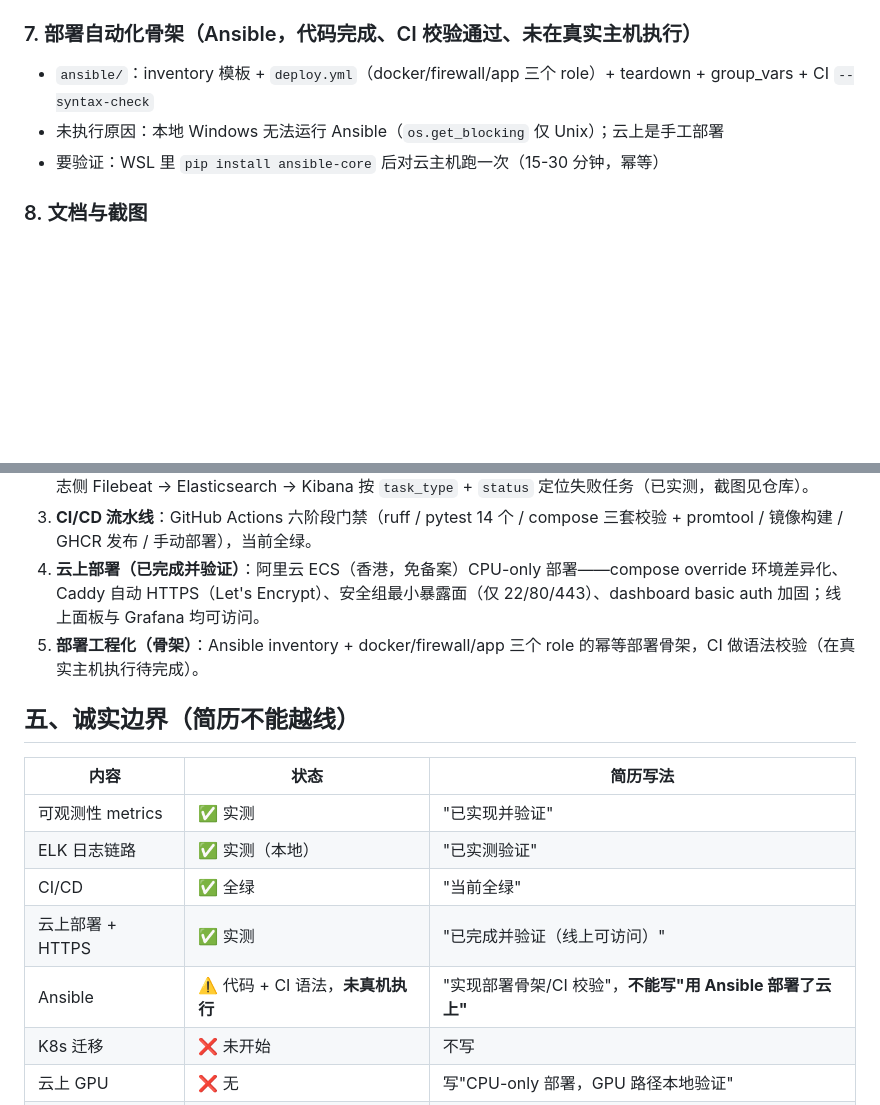
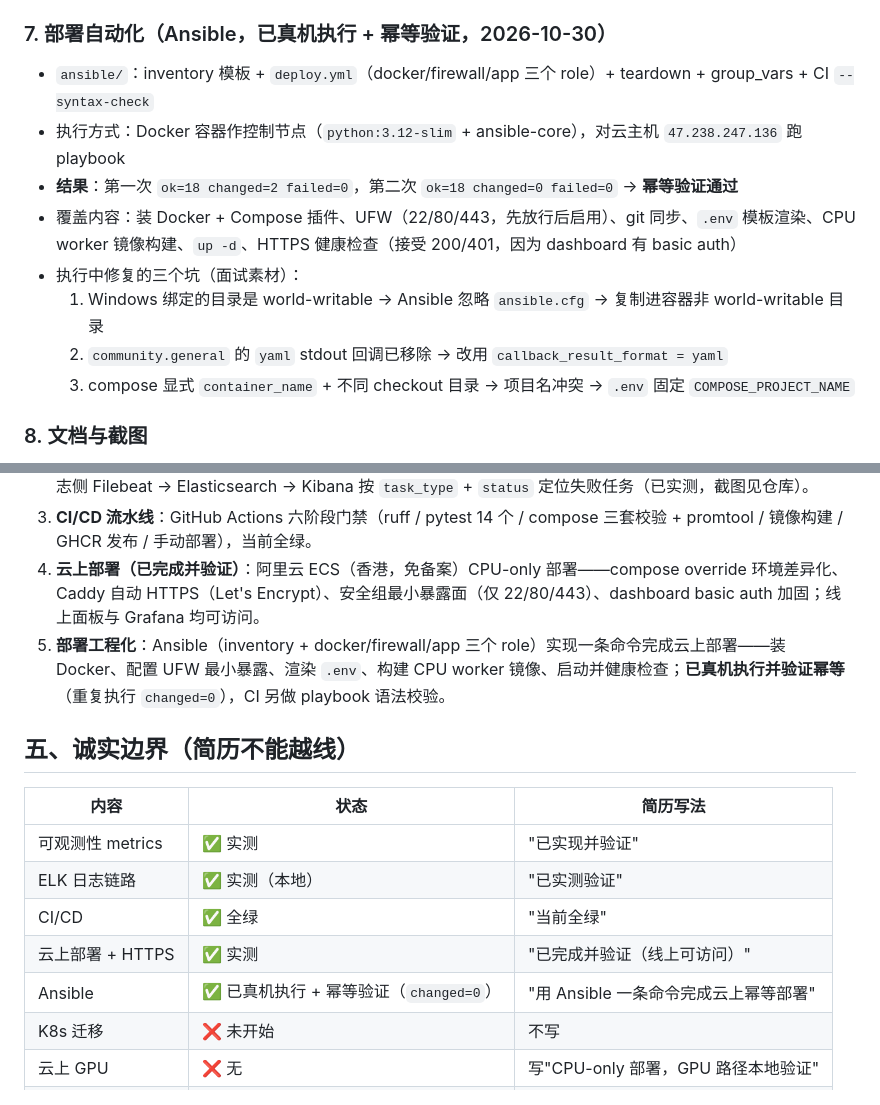
Before and after one commit to BOSS-Dominic/Distributed-AI-Inference-Task-Queue-System, a Markdown page: docs/PHASE1_SYNC_REPORT.md, 2 parts joined by grey strips. Drawn GitHub-style; blank space fills up the shorter version.

Commit message:
Ansible verified on the live host: idempotent deploy (changed=0 on re-run)

```diff
--- a/docs/PHASE1_SYNC_REPORT.md
+++ b/docs/PHASE1_SYNC_REPORT.md
@@ -49,10 +49,15 @@
 - 线上地址：`https://metalblade.xyz`（basic auth: demo / taskqueue2026）、`https://metalblade.xyz/grafana`（admin 密码私有）
 - 云上实拍：`docs/screenshots/grafana-cloud.png`
 
-### 7. 部署自动化骨架（Ansible，代码完成、CI 校验通过、**未在真实主机执行**）
+### 7. 部署自动化（Ansible，已真机执行 + 幂等验证，2026-10-30）
 - `ansible/`：inventory 模板 + `deploy.yml`（docker/firewall/app 三个 role）+ teardown + group_vars + CI `--syntax-check`
-- 未执行原因：本地 Windows 无法运行 Ansible（`os.get_blocking` 仅 Unix）；云上是手工部署
-- 要验证：WSL 里 `pip install ansible-core` 后对云主机跑一次（15-30 分钟，幂等）
+- 执行方式：Docker 容器作控制节点（`python:3.12-slim` + ansible-core），对云主机 `47.238.247.136` 跑 playbook
+- **结果**：第一次 `ok=18 changed=2 failed=0`，第二次 `ok=18 changed=0 failed=0` → **幂等验证通过**
+- 覆盖内容：装 Docker + Compose 插件、UFW（22/80/443，先放行后启用）、git 同步、`.env` 模板渲染、CPU worker 镜像构建、`up -d`、HTTPS 健康检查（接受 200/401，因为 dashboard 有 basic auth）
+- 执行中修复的三个坑（面试素材）：
+  1. Windows 绑定的目录是 world-writable → Ansible 忽略 `ansible.cfg` → 复制进容器非 world-writable 目录
+  2. `community.general` 的 `yaml` stdout 回调已移除 → 改用 `callback_result_format = yaml`
+  3. compose 显式 `container_name` + 不同 checkout 目录 → 项目名冲突 → `.env` 固定 `COMPOSE_PROJECT_NAME`
 
 ### 8. 文档与截图
 - README 双语：架构/分支/可观测性/CI/CD/云上部署/ELK
@@ -83,7 +88,7 @@
 2. **可观测性体系**：cAdvisor / redis_exporter / DCGM 采集容器、队列、GPU 指标；网关暴露 4 组业务指标（提交/完成计数、延迟直方图、队列深度）；Prometheus + Grafana + 8 条告警规则全部 provisioning as code；日志侧 Filebeat → Elasticsearch → Kibana 按 `task_type` + `status` 定位失败任务（已实测，截图见仓库）。
 3. **CI/CD 流水线**：GitHub Actions 六阶段门禁（ruff / pytest 14 个 / compose 三套校验 + promtool / 镜像构建 / GHCR 发布 / 手动部署），当前全绿。
 4. **云上部署（已完成并验证）**：阿里云 ECS（香港，免备案）CPU-only 部署——compose override 环境差异化、Caddy 自动 HTTPS（Let's Encrypt）、安全组最小暴露面（仅 22/80/443）、dashboard basic auth 加固；线上面板与 Grafana 均可访问。
-5. **部署工程化（骨架）**：Ansible inventory + docker/firewall/app 三个 role 的幂等部署骨架，CI 做语法校验（在真实主机执行待完成）。
+5. **部署工程化**：Ansible（inventory + docker/firewall/app 三个 role）实现一条命令完成云上部署——装 Docker、配置 UFW 最小暴露、渲染 `.env`、构建 CPU worker 镜像、启动并健康检查；**已真机执行并验证幂等**（重复执行 `changed=0`），CI 另做 playbook 语法校验。
 
 ## 五、诚实边界（简历不能越线）
 
@@ -93,7 +98,7 @@
 | ELK 日志链路 | ✅ 实测（本地） | "已实测验证" |
 | CI/CD | ✅ 全绿 | "当前全绿" |
 | 云上部署 + HTTPS | ✅ 实测 | "已完成并验证（线上可访问）" |
-| Ansible | ⚠️ 代码 + CI 语法，**未真机执行** | "实现部署骨架/CI 校验"，**不能写"用 Ansible 部署了云上"** |
+| Ansible | ✅ 已真机执行 + 幂等验证（`changed=0`） | "用 Ansible 一条命令完成云上幂等部署" |
 | K8s 迁移 | ❌ 未开始 | 不写 |
 | 云上 GPU | ❌ 无 | 写"CPU-only 部署，GPU 路径本地验证" |
 | 云上推理性能 | ⚠️ CPU 数据（IC ~4s） | 别和 GPU 数据混用 |
```
Also changed, not shown: docs/PROJECT_HANDOFF.md (+6 -6 lines), docs/RESUME_V2.md (+2 -2 lines).
